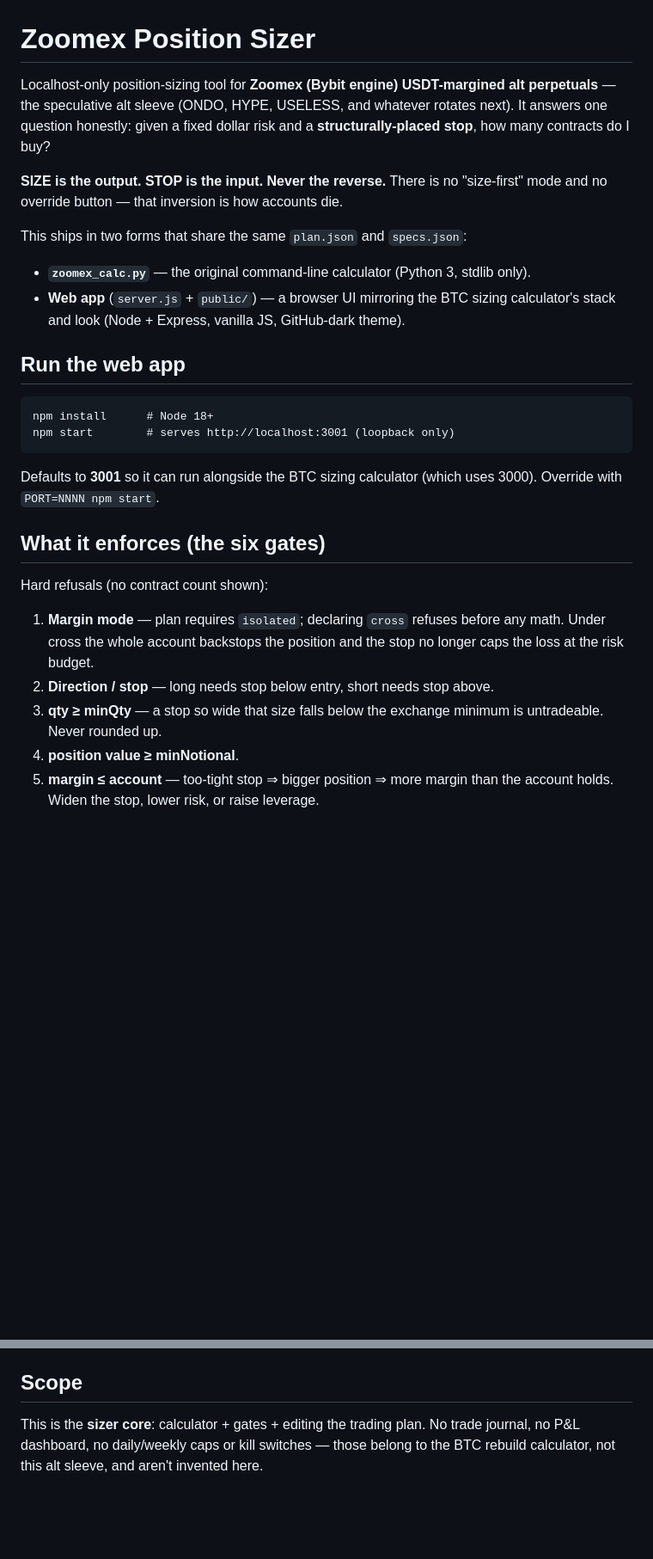
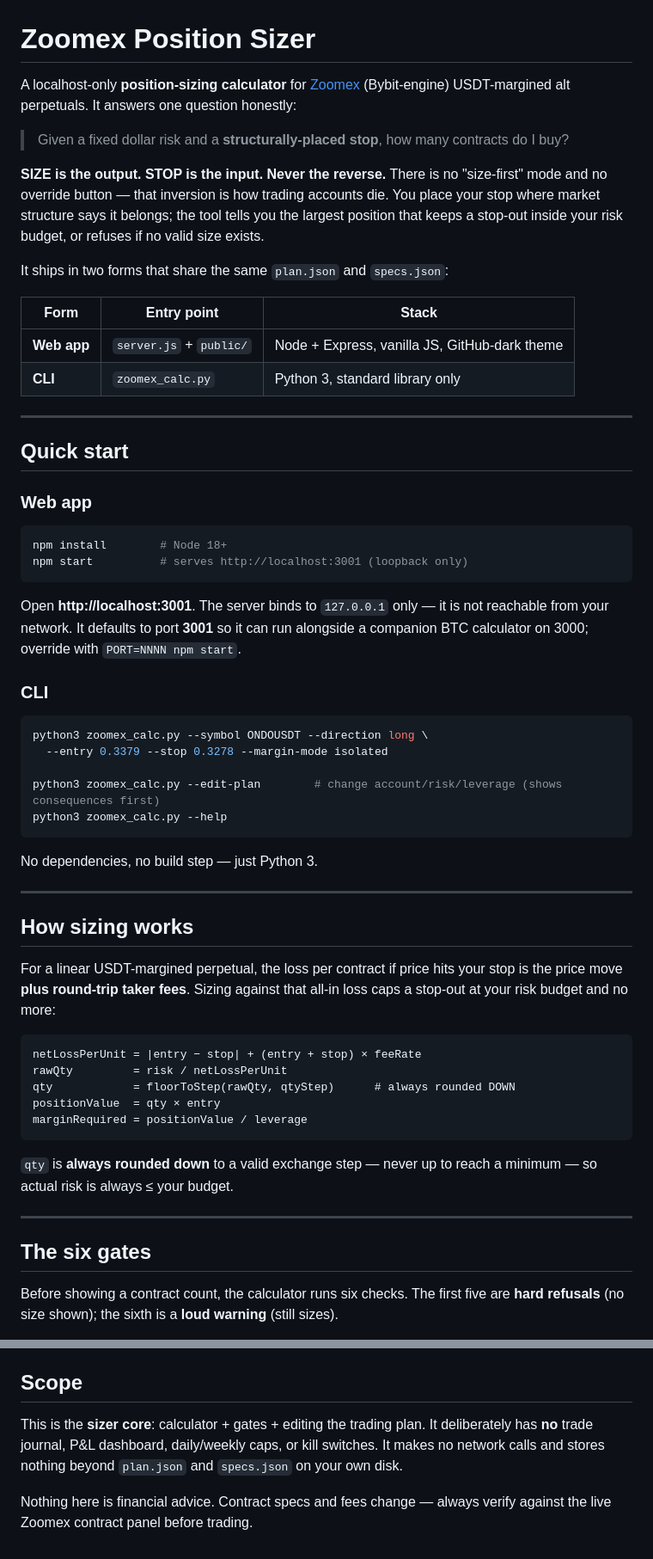
Before and after one commit to C33J4Y/zoomex-size-calculator, a Markdown page: README.md, 2 parts joined by grey strips. Shown at 86% size. GitHub-like rendering; blank space fills up the shorter version.

````diff
--- a/README.md
+++ b/README.md
@@ -1,40 +1,62 @@
 # Zoomex Position Sizer
 
-Localhost-only position-sizing tool for **Zoomex (Bybit engine) USDT-margined
-alt perpetuals** — the speculative alt sleeve (ONDO, HYPE, USELESS, and whatever
-rotates next). It answers one question honestly: given a fixed dollar risk and a
-**structurally-placed stop**, how many contracts do I buy?
+A localhost-only **position-sizing calculator** for [Zoomex](https://www.zoomex.com/) (Bybit-engine) USDT-margined alt perpetuals. It answers one question honestly:
 
-**SIZE is the output. STOP is the input. Never the reverse.** There is no
-"size-first" mode and no override button — that inversion is how accounts die.
+> Given a fixed dollar risk and a **structurally-placed stop**, how many contracts do I buy?
 
-This ships in two forms that share the same `plan.json` and `specs.json`:
+**SIZE is the output. STOP is the input. Never the reverse.** There is no "size-first" mode and no override button — that inversion is how trading accounts die. You place your stop where market structure says it belongs; the tool tells you the largest position that keeps a stop-out inside your risk budget, or refuses if no valid size exists.
 
-- **`zoomex_calc.py`** — the original command-line calculator (Python 3, stdlib only).
-- **Web app** (`server.js` + `public/`) — a browser UI mirroring the BTC sizing
-  calculator's stack and look (Node + Express, vanilla JS, GitHub-dark theme).
+It ships in two forms that share the same `plan.json` and `specs.json`:
 
-## Run the web app
+| Form | Entry point | Stack |
+|------|-------------|-------|
+| **Web app** | `server.js` + `public/` | Node + Express, vanilla JS, GitHub-dark theme |
+| **CLI** | `zoomex_calc.py` | Python 3, standard library only |
+
+---
+
+## Quick start
+
+### Web app
+
+```bash
+npm install        # Node 18+
+npm start          # serves http://localhost:3001 (loopback only)
+```
+
+Open **http://localhost:3001**. The server binds to `127.0.0.1` only — it is not reachable from your network. It defaults to port **3001** so it can run alongside a companion BTC calculator on 3000; override with `PORT=NNNN npm start`.
+
+### CLI
+
+```bash
+python3 zoomex_calc.py --symbol ONDOUSDT --direction long \
+  --entry 0.3379 --stop 0.3278 --margin-mode isolated
+
+python3 zoomex_calc.py --edit-plan        # change account/risk/leverage (shows consequences first)
+python3 zoomex_calc.py --help
+```
+
+No dependencies, no build step — just Python 3.
+
+---
+
+## How sizing works
+
+For a linear USDT-margined perpetual, the loss per contract if price hits your stop is the price move **plus round-trip taker fees**. Sizing against that all-in loss caps a stop-out at your risk budget and no more:
 
 ```
-npm install      # Node 18+
-npm start        # serves http://localhost:3001 (loopback only)
+netLossPerUnit = |entry − stop| + (entry + stop) × feeRate
+rawQty         = risk / netLossPerUnit
+qty            = floorToStep(rawQty, qtyStep)      # always rounded DOWN
+positionValue  = qty × entry
+marginRequired = positionValue / leverage
 ```
 
-Defaults to **3001** so it can run alongside the BTC sizing calculator (which
-uses 3000). Override with `PORT=NNNN npm start`.
+`qty` is **always rounded down** to a valid exchange step — never up to reach a minimum — so actual risk is always ≤ your budget.
 
-## What it enforces (the six gates)
+---
 
-Hard refusals (no contract count shown):
+## The six gates
 
-1. **Margin mode** — plan requires `isolated`; declaring `cross` refuses
-   before any math. Under cross the whole account backstops the position and the
-   stop no longer caps the loss at the risk budget.
-2. **Direction / stop** — long needs stop below entry, short needs stop above.
-3. **qty ≥ minQty** — a stop so wide that size falls below the exchange minimum is
-   untradeable. Never rounded up.
-4. **position value ≥ minNotional**.
-5. **margin ≤ account** — too-tight stop ⇒ bigger position ⇒ more margin than the
-   account holds. Widen the stop, lower risk, or raise leverage.
+Before showing a contract count, the calculator runs six checks. The first five are **hard refusals** (no size shown); the sixth is a **loud warning** (still sizes).
 
@@ -96,6 +178,6 @@ This mirrors the Python CLI's self-populating specs.
 
 ## Scope
 
-This is the **sizer core**: calculator + gates + editing the trading plan. No trade
-journal, no P&L dashboard, no daily/weekly caps or kill switches — those belong to
-the BTC rebuild calculator, not this alt sleeve, and aren't invented here.
+This is the **sizer core**: calculator + gates + editing the trading plan. It deliberately has **no** trade journal, P&L dashboard, daily/weekly caps, or kill switches. It makes no network calls and stores nothing beyond `plan.json` and `specs.json` on your own disk.
+
+Nothing here is financial advice. Contract specs and fees change — always verify against the live Zoomex contract panel before trading.
````
Also changed, not shown: other parts of README.md (+101 -41 lines).
